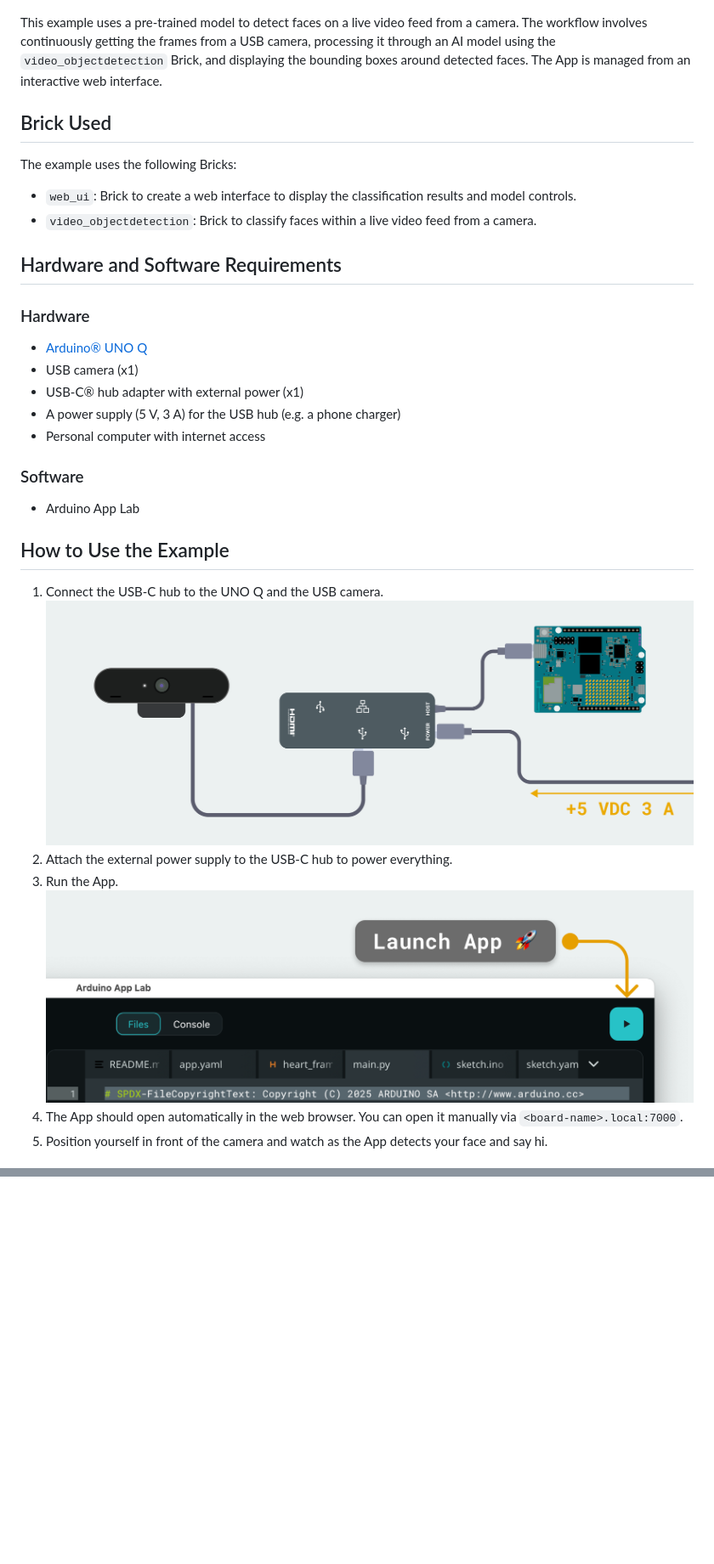
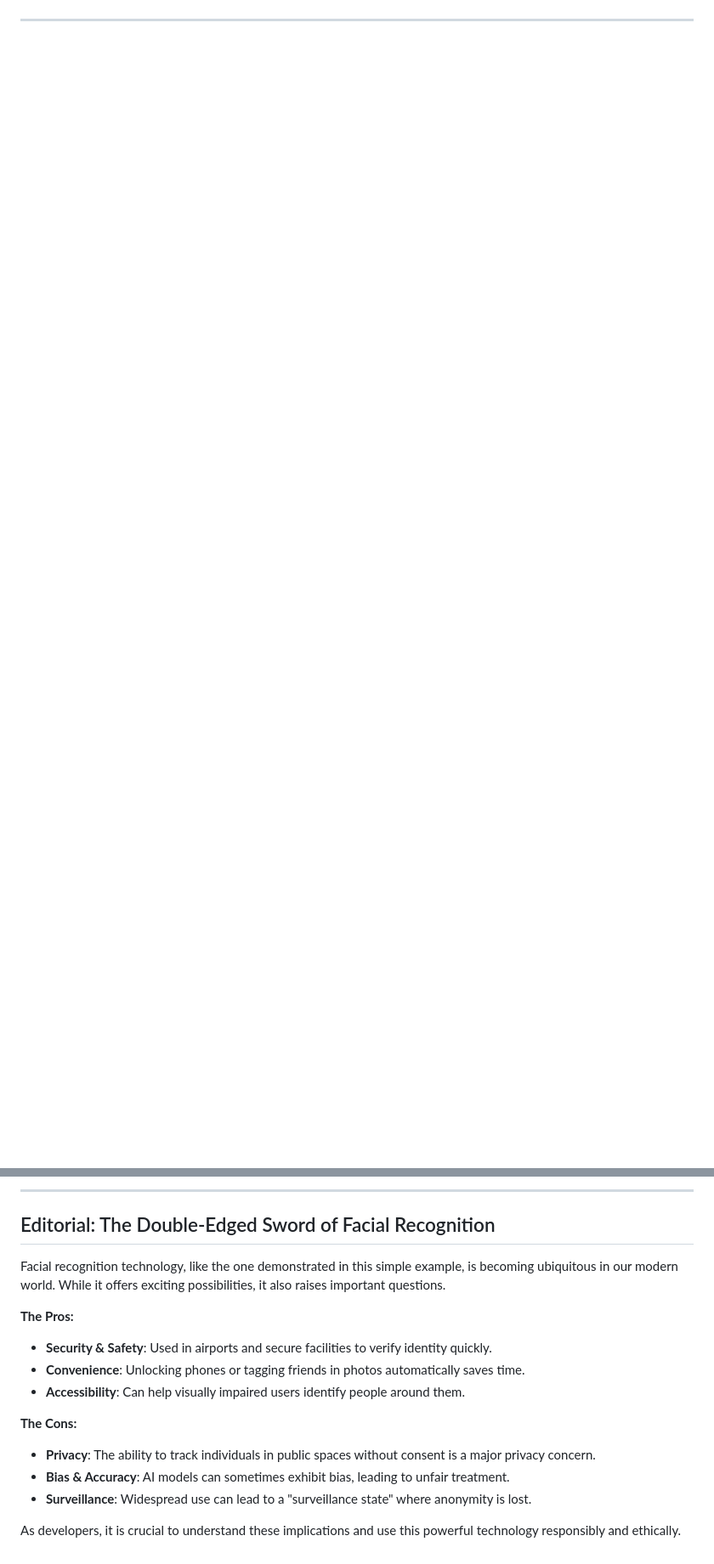
Before and after one commit to secretengineer/Face-Detector-on-Camera, a Markdown page: README.md, 2 parts joined by grey strips. Shown: that part at 85% size. GitHub-like rendering; blank space fills up the shorter version.

```diff
--- a/README.md
+++ b/README.md
@@ -6,36 +10,5 @@ The **Face Detector on Camera** example lets you detect objects on a live feed f
 
 ![Detect Objects on Camera](assets/docs_assets/video-face-detection.png)
 
-This example uses a pre-trained model to detect faces on a live video feed from a camera. The workflow involves continuously getting the frames from a USB camera, processing it through an AI model using the `video_objectdetection` Brick, and displaying the bounding boxes around detected faces. The App is managed from an interactive web interface.
+---
 
-## Brick Used
-
-The example uses the following Bricks:
-
-- `web_ui`: Brick to create a web interface to display the classification results and model controls.
-- `video_objectdetection`: Brick to classify faces within a live video feed from a camera.
-
-## Hardware and Software Requirements
-
-### Hardware
-
-- [Arduino® UNO Q](https://store.arduino.cc/products/uno-q)
-- USB camera (x1)
-- USB-C® hub adapter with external power (x1)
-- A power supply (5 V, 3 A) for the USB hub (e.g. a phone charger)
-- Personal computer with internet access
-
-### Software
-
-- Arduino App Lab
-
-## How to Use the Example
-
-1. Connect the USB-C hub to the UNO Q and the USB camera.
-  ![Hardware setup](assets/docs_assets/hardware-setup.png)
-2. Attach the external power supply to the USB-C hub to power everything.
-3. Run the App.
-   ![Arduino App Lab - Run App](assets/docs_assets/launch-app.png)
-4. The App should open automatically in the web browser. You can open it manually via `<board-name>.local:7000`.
-5. Position yourself in front of the camera and watch as the App detects your face and say hi.
-
@@ -180,0 +147,17 @@ Once the application is running, you can open it in your browser by navigating t
+---
+
+##  Editorial: The Double-Edged Sword of Facial Recognition
+
+Facial recognition technology, like the one demonstrated in this simple example, is becoming ubiquitous in our modern world. While it offers exciting possibilities, it also raises important questions.
+
+**The Pros:**
+*   **Security & Safety**: Used in airports and secure facilities to verify identity quickly.
+*   **Convenience**: Unlocking phones or tagging friends in photos automatically saves time.
+*   **Accessibility**: Can help visually impaired users identify people around them.
+
+**The Cons:**
+*   **Privacy**: The ability to track individuals in public spaces without consent is a major privacy concern.
+*   **Bias & Accuracy**: AI models can sometimes exhibit bias, leading to unfair treatment.
+*   **Surveillance**: Widespread use can lead to a "surveillance state" where anonymity is lost.
+
+As developers, it is crucial to understand these implications and use this powerful technology responsibly and ethically.
```
Also changed, not shown: other parts of README.md (+107 -110 lines).
